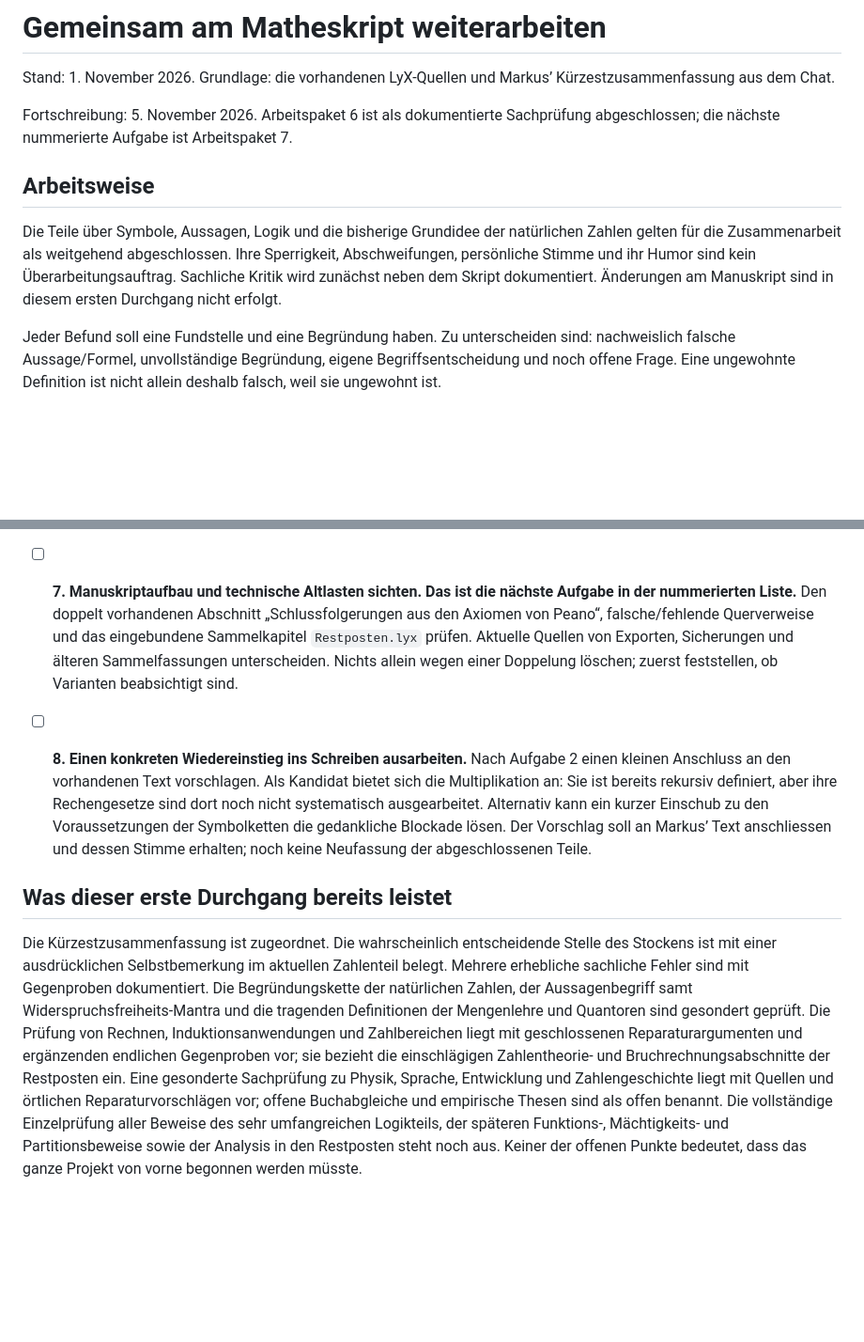
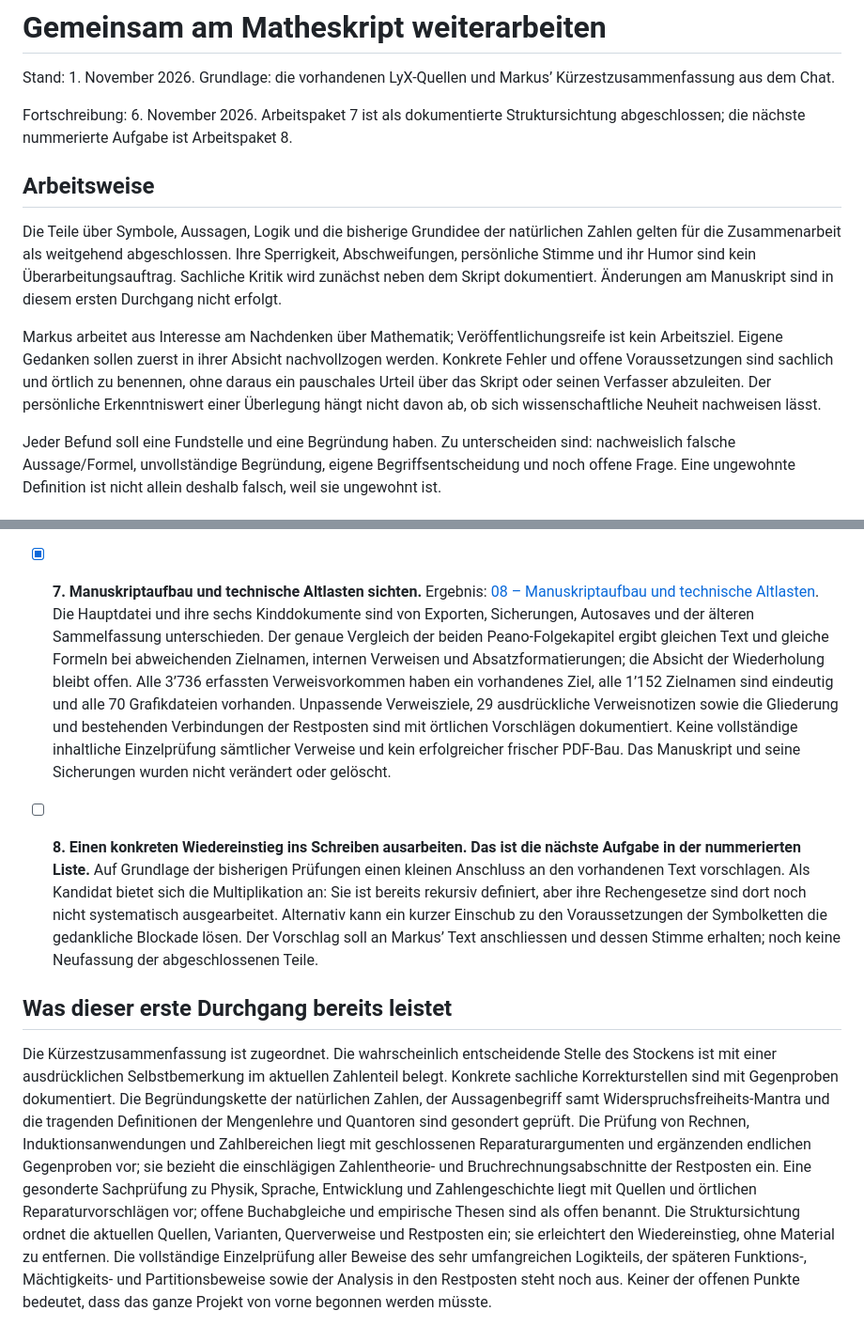
Before and after one commit to MobyDickDick/einfuehrungMathe, a Markdown page: Arbeitsnotizen/Aufgabenliste.md, 2 parts joined by grey strips. Shown at 94% size. Drawn GitHub-style; blank space fills up the shorter version.

```diff
--- a/Arbeitsnotizen/Aufgabenliste.md
+++ b/Arbeitsnotizen/Aufgabenliste.md
@@ -2,11 +2,13 @@
 
 Stand: 1. November 2026. Grundlage: die vorhandenen LyX-Quellen und Markus’ Kürzestzusammenfassung aus dem Chat.
 
-Fortschreibung: 5. November 2026. Arbeitspaket 6 ist als dokumentierte Sachprüfung abgeschlossen; die nächste nummerierte Aufgabe ist Arbeitspaket 7.
+Fortschreibung: 6. November 2026. Arbeitspaket 7 ist als dokumentierte Struktursichtung abgeschlossen; die nächste nummerierte Aufgabe ist Arbeitspaket 8.
 
 ## Arbeitsweise
 
 Die Teile über Symbole, Aussagen, Logik und die bisherige Grundidee der natürlichen Zahlen gelten für die Zusammenarbeit als weitgehend abgeschlossen. Ihre Sperrigkeit, Abschweifungen, persönliche Stimme und ihr Humor sind kein Überarbeitungsauftrag. Sachliche Kritik wird zunächst neben dem Skript dokumentiert. Änderungen am Manuskript sind in diesem ersten Durchgang nicht erfolgt.
+
+Markus arbeitet aus Interesse am Nachdenken über Mathematik; Veröffentlichungsreife ist kein Arbeitsziel. Eigene Gedanken sollen zuerst in ihrer Absicht nachvollzogen werden. Konkrete Fehler und offene Voraussetzungen sind sachlich und örtlich zu benennen, ohne daraus ein pauschales Urteil über das Skript oder seinen Verfasser abzuleiten. Der persönliche Erkenntniswert einer Überlegung hängt nicht davon ab, ob sich wissenschaftliche Neuheit nachweisen lässt.
 
 Jeder Befund soll eine Fundstelle und eine Begründung haben. Zu unterscheiden sind: nachweislich falsche Aussage/Formel, unvollständige Begründung, eigene Begriffsentscheidung und noch offene Frage. Eine ungewohnte Definition ist nicht allein deshalb falsch, weil sie ungewohnt ist.
 
@@ -24,10 +26,10 @@ Jeder Befund soll eine Fundstelle und eine Begründung haben. Zu unterscheiden s
 
 - [x] **6. Sachbehauptungen ausserhalb der Kernmathematik gesondert prüfen.** Ergebnis: [07 – Sachbehauptungen ausserhalb der Kernmathematik](C:/Users/marku/myCloud/Mathe/Arbeitsnotizen/07_Sachbehauptungen_ausserhalb_der_Kernmathematik.md). Schrödingergleichung und Erläuterungen, Quantenvergleiche, erhebliche Aussagen über Sprache, Schrift und Entwicklung sowie die Zahlengeschichte sind mit Fundstellen und externen Quellen geprüft. Dokumentiert sind falsche Formeln und Verallgemeinerungen, örtliche Reparaturvorschläge und ausdrücklich offene empirische bzw. historische Fragen. Der Wardhaugh-Abschnitt wurde als Leseerinnerung behandelt; das Buch selbst wurde nicht inhaltlich nachgeprüft. Einbezogen sind die einschlägigen Anschlüsse zu Schulden, babylonischen Sprachen, der Null, Mars Climate Orbiter und Ablass. Keine sprachliche Totalrevision und keine vollständige Prüfung jeder beiläufigen Sachbemerkung. Das Manuskript wurde nicht verändert.
 
-- [ ] **7. Manuskriptaufbau und technische Altlasten sichten.** **Das ist die nächste Aufgabe in der nummerierten Liste.** Den doppelt vorhandenen Abschnitt „Schlussfolgerungen aus den Axiomen von Peano“, falsche/fehlende Querverweise und das eingebundene Sammelkapitel `Restposten.lyx` prüfen. Aktuelle Quellen von Exporten, Sicherungen und älteren Sammelfassungen unterscheiden. Nichts allein wegen einer Doppelung löschen; zuerst feststellen, ob Varianten beabsichtigt sind.
+- [x] **7. Manuskriptaufbau und technische Altlasten sichten.** Ergebnis: [08 – Manuskriptaufbau und technische Altlasten](C:/Users/marku/myCloud/Mathe/Arbeitsnotizen/08_Manuskriptaufbau_und_technische_Altlasten.md). Die Hauptdatei und ihre sechs Kinddokumente sind von Exporten, Sicherungen, Autosaves und der älteren Sammelfassung unterschieden. Der genaue Vergleich der beiden Peano-Folgekapitel ergibt gleichen Text und gleiche Formeln bei abweichenden Zielnamen, internen Verweisen und Absatzformatierungen; die Absicht der Wiederholung bleibt offen. Alle 3’736 erfassten Verweisvorkommen haben ein vorhandenes Ziel, alle 1’152 Zielnamen sind eindeutig und alle 70 Grafikdateien vorhanden. Unpassende Verweisziele, 29 ausdrückliche Verweisnotizen sowie die Gliederung und bestehenden Verbindungen der Restposten sind mit örtlichen Vorschlägen dokumentiert. Keine vollständige inhaltliche Einzelprüfung sämtlicher Verweise und kein erfolgreicher frischer PDF-Bau. Das Manuskript und seine Sicherungen wurden nicht verändert oder gelöscht.
 
-- [ ] **8. Einen konkreten Wiedereinstieg ins Schreiben ausarbeiten.** Nach Aufgabe 2 einen kleinen Anschluss an den vorhandenen Text vorschlagen. Als Kandidat bietet sich die Multiplikation an: Sie ist bereits rekursiv definiert, aber ihre Rechengesetze sind dort noch nicht systematisch ausgearbeitet. Alternativ kann ein kurzer Einschub zu den Voraussetzungen der Symbolketten die gedankliche Blockade lösen. Der Vorschlag soll an Markus’ Text anschliessen und dessen Stimme erhalten; noch keine Neufassung der abgeschlossenen Teile.
+- [ ] **8. Einen konkreten Wiedereinstieg ins Schreiben ausarbeiten.** **Das ist die nächste Aufgabe in der nummerierten Liste.** Auf Grundlage der bisherigen Prüfungen einen kleinen Anschluss an den vorhandenen Text vorschlagen. Als Kandidat bietet sich die Multiplikation an: Sie ist bereits rekursiv definiert, aber ihre Rechengesetze sind dort noch nicht systematisch ausgearbeitet. Alternativ kann ein kurzer Einschub zu den Voraussetzungen der Symbolketten die gedankliche Blockade lösen. Der Vorschlag soll an Markus’ Text anschliessen und dessen Stimme erhalten; noch keine Neufassung der abgeschlossenen Teile.
 
 ## Was dieser erste Durchgang bereits leistet
 
-Die Kürzestzusammenfassung ist zugeordnet. Die wahrscheinlich entscheidende Stelle des Stockens ist mit einer ausdrücklichen Selbstbemerkung im aktuellen Zahlenteil belegt. Mehrere erhebliche sachliche Fehler sind mit Gegenproben dokumentiert. Die Begründungskette der natürlichen Zahlen, der Aussagenbegriff samt Widerspruchsfreiheits-Mantra und die tragenden Definitionen der Mengenlehre und Quantoren sind gesondert geprüft. Die Prüfung von Rechnen, Induktionsanwendungen und Zahlbereichen liegt mit geschlossenen Reparaturargumenten und ergänzenden endlichen Gegenproben vor; sie bezieht die einschlägigen Zahlentheorie- und Bruchrechnungsabschnitte der Restposten ein. Eine gesonderte Sachprüfung zu Physik, Sprache, Entwicklung und Zahlengeschichte liegt mit Quellen und örtlichen Reparaturvorschlägen vor; offene Buchabgleiche und empirische Thesen sind als offen benannt. Die vollständige Einzelprüfung aller Beweise des sehr umfangreichen Logikteils, der späteren Funktions-, Mächtigkeits- und Partitionsbeweise sowie der Analysis in den Restposten steht noch aus. Keiner der offenen Punkte bedeutet, dass das ganze Projekt von vorne begonnen werden müsste.
+Die Kürzestzusammenfassung ist zugeordnet. Die wahrscheinlich entscheidende Stelle des Stockens ist mit einer ausdrücklichen Selbstbemerkung im aktuellen Zahlenteil belegt. Konkrete sachliche Korrekturstellen sind mit Gegenproben dokumentiert. Die Begründungskette der natürlichen Zahlen, der Aussagenbegriff samt Widerspruchsfreiheits-Mantra und die tragenden Definitionen der Mengenlehre und Quantoren sind gesondert geprüft. Die Prüfung von Rechnen, Induktionsanwendungen und Zahlbereichen liegt mit geschlossenen Reparaturargumenten und ergänzenden endlichen Gegenproben vor; sie bezieht die einschlägigen Zahlentheorie- und Bruchrechnungsabschnitte der Restposten ein. Eine gesonderte Sachprüfung zu Physik, Sprache, Entwicklung und Zahlengeschichte liegt mit Quellen und örtlichen Reparaturvorschlägen vor; offene Buchabgleiche und empirische Thesen sind als offen benannt. Die Struktursichtung ordnet die aktuellen Quellen, Varianten, Querverweise und Restposten ein; sie erleichtert den Wiedereinstieg, ohne Material zu entfernen. Die vollständige Einzelprüfung aller Beweise des sehr umfangreichen Logikteils, der späteren Funktions-, Mächtigkeits- und Partitionsbeweise sowie der Analysis in den Restposten steht noch aus. Keiner der offenen Punkte bedeutet, dass das ganze Projekt von vorne begonnen werden müsste.
```
Also changed, not shown: Arbeitsnotizen/08_Manuskriptaufbau_und_technische_Altlasten.md (added, +186 -0 lines).
